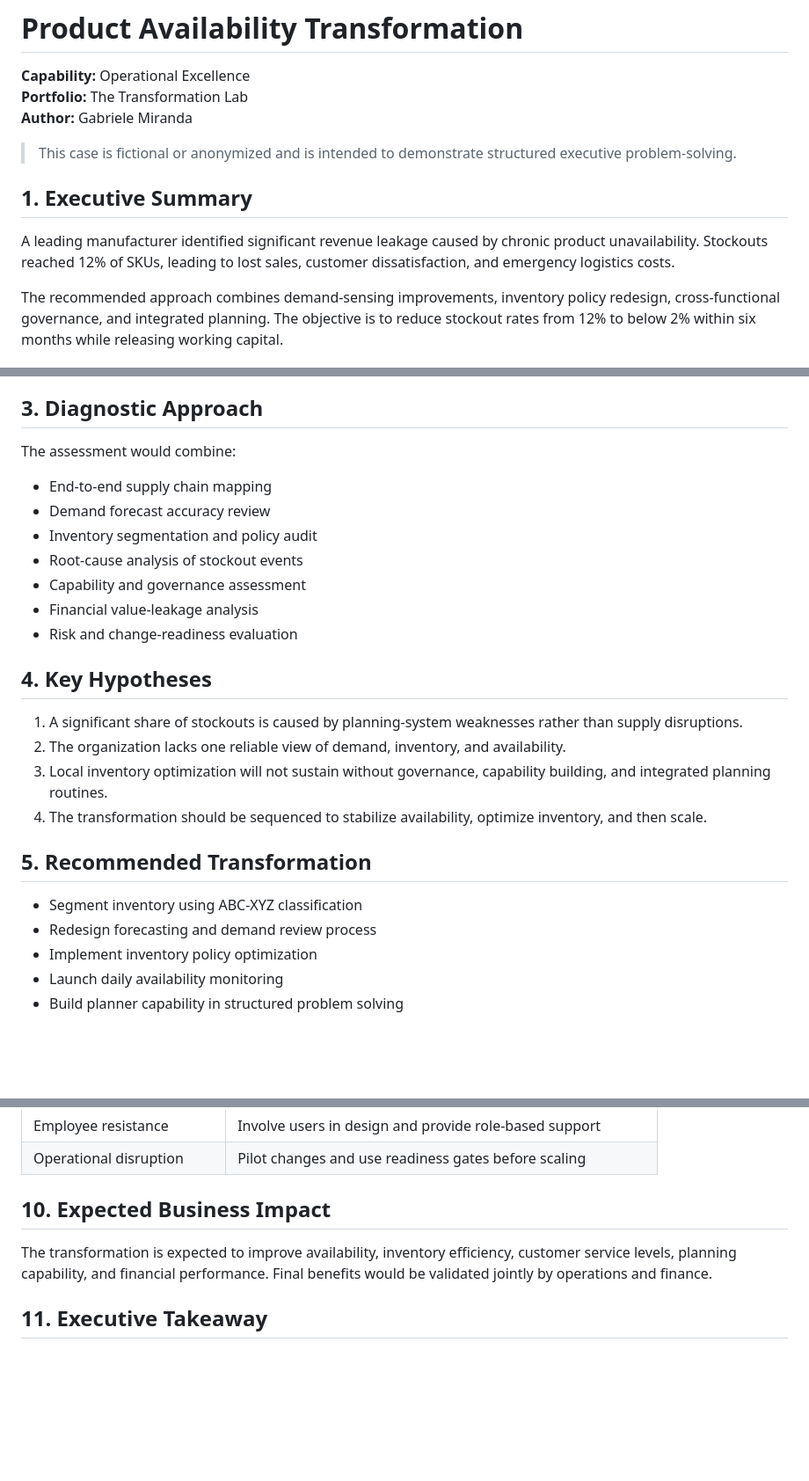
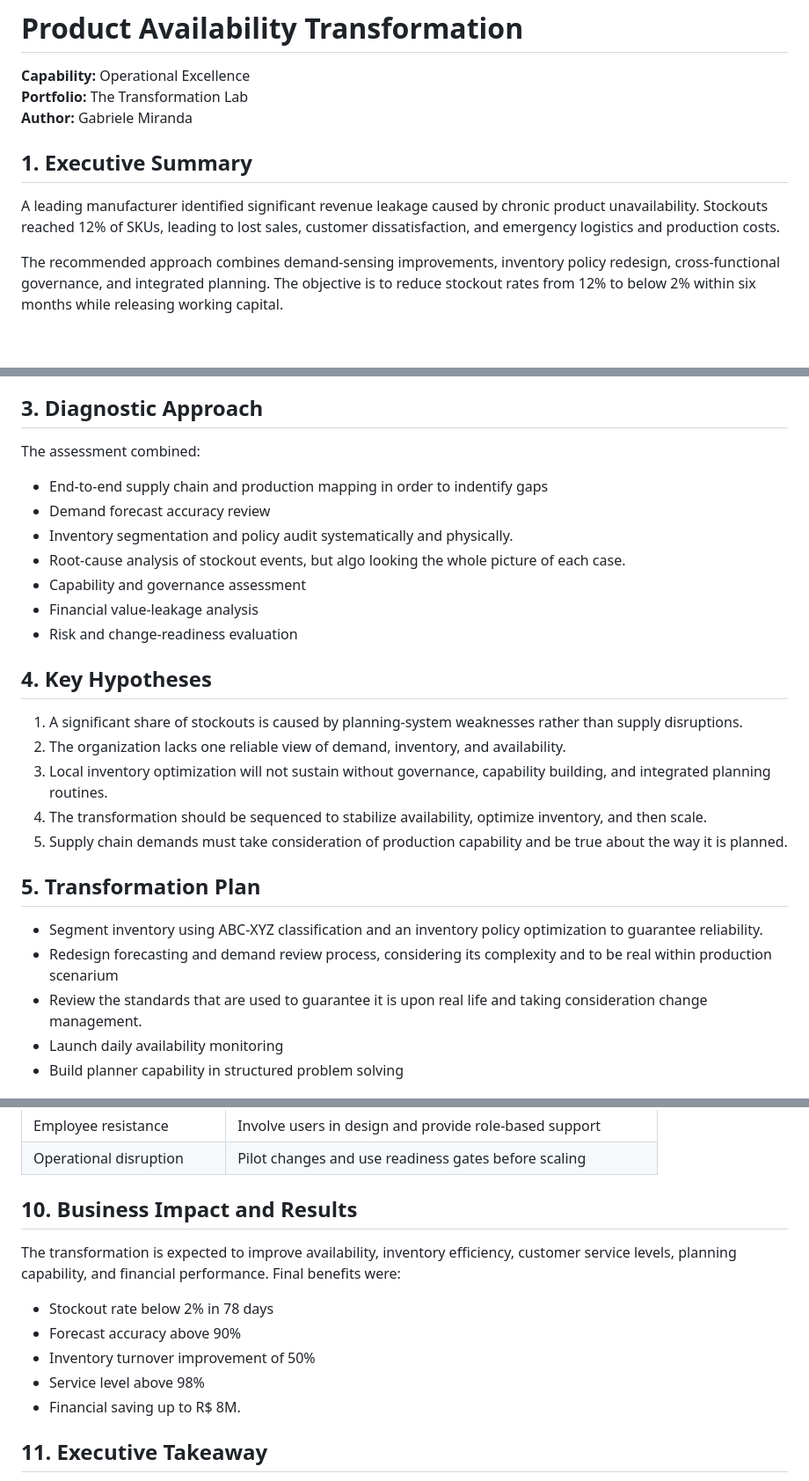
Before and after one commit to GabrieleEffgen/transformationlab, a Markdown page: cases/01-product-availability-transformation/README.md, 3 parts joined by grey strips. Shown at 88% size. Drawn GitHub-style; blank space fills up the shorter version.

```diff
--- a/cases/01-product-availability-transformation/README.md
+++ b/cases/01-product-availability-transformation/README.md
@@ -4,11 +4,9 @@
 **Portfolio:** The Transformation Lab
 **Author:** Gabriele Miranda
 
-> This case is fictional or anonymized and is intended to demonstrate structured executive problem-solving.
-
 ## 1. Executive Summary
 
-A leading manufacturer identified significant revenue leakage caused by chronic product unavailability. Stockouts reached 12% of SKUs, leading to lost sales, customer dissatisfaction, and emergency logistics costs.
+A leading manufacturer identified significant revenue leakage caused by chronic product unavailability. Stockouts reached 12% of SKUs, leading to lost sales, customer dissatisfaction, and emergency logistics and production costs.
 
 The recommended approach combines demand-sensing improvements, inventory policy redesign, cross-functional governance, and integrated planning. The objective is to reduce stockout rates from 12% to below 2% within six months while releasing working capital.
 
@@ -26,12 +24,12 @@ The organization must address the immediate availability gap while protecting se
 
 ## 3. Diagnostic Approach
 
-The assessment would combine:
+The assessment combined:
 
-- End-to-end supply chain mapping
+- End-to-end supply chain and production mapping in order to indentify gaps
 - Demand forecast accuracy review
-- Inventory segmentation and policy audit
-- Root-cause analysis of stockout events
+- Inventory segmentation and policy audit systematically and physically.
+- Root-cause analysis of stockout events, but algo looking the whole picture of each case.
 - Capability and governance assessment
 - Financial value-leakage analysis
 - Risk and change-readiness evaluation
@@ -42,12 +40,13 @@ The assessment would combine:
 2. The organization lacks one reliable view of demand, inventory, and availability.
 3. Local inventory optimization will not sustain without governance, capability building, and integrated planning routines.
 4. The transformation should be sequenced to stabilize availability, optimize inventory, and then scale.
+5. Supply chain demands must take consideration of production capability and be true about the way it is planned.
 
-## 5. Recommended Transformation
+## 5. Transformation Plan
 
-- Segment inventory using ABC-XYZ classification
-- Redesign forecasting and demand review process
-- Implement inventory policy optimization
+- Segment inventory using ABC-XYZ classification and an inventory policy optimization to guarantee reliability.
+- Redesign forecasting and demand review process, considering its complexity and to be real within production scenarium
+- Review the standards that are used to guarantee it is upon real life and taking consideration change management.
 - Launch daily availability monitoring
 - Build planner capability in structured problem solving
 
@@ -116,9 +116,14 @@ KPIs should include clear definitions, owners, data sources, targets, thresholds
 | Employee resistance | Involve users in design and provide role-based support |
 | Operational disruption | Pilot changes and use readiness gates before scaling |
 
-## 10. Expected Business Impact
+## 10. Business Impact and Results
 
-The transformation is expected to improve availability, inventory efficiency, customer service levels, planning capability, and financial performance. Final benefits would be validated jointly by operations and finance.
+The transformation is expected to improve availability, inventory efficiency, customer service levels, planning capability, and financial performance. Final benefits were:
+- Stockout rate below 2% in 78 days
+- Forecast accuracy above 90%
+- Inventory turnover improvement of 50%
+- Service level above 98%
+- Financial saving up to R$ 8M.
 
 ## 11. Executive Takeaway
 
```
Also changed, not shown: other parts of cases/01-product-availability-transformation/README.md (+2 -1 lines).
